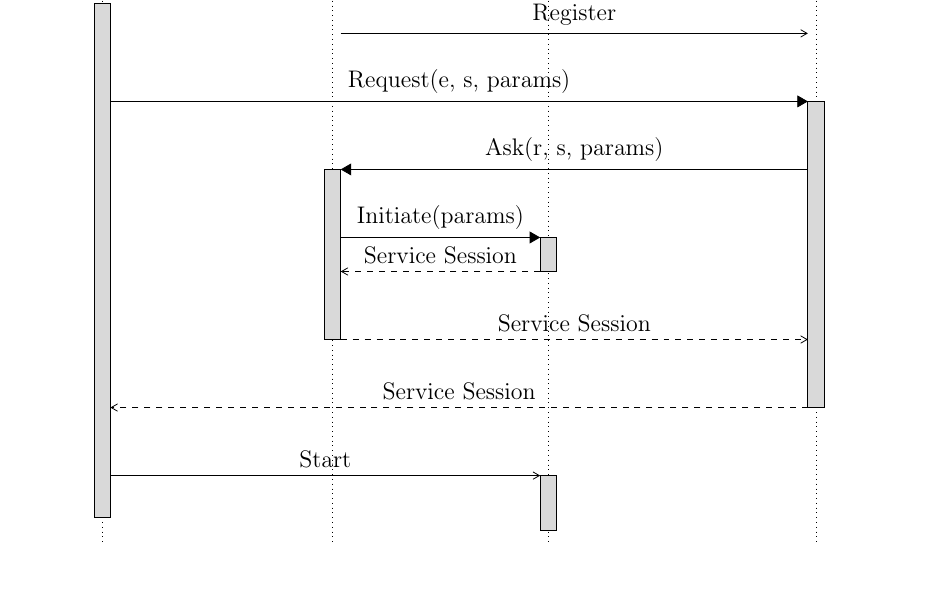
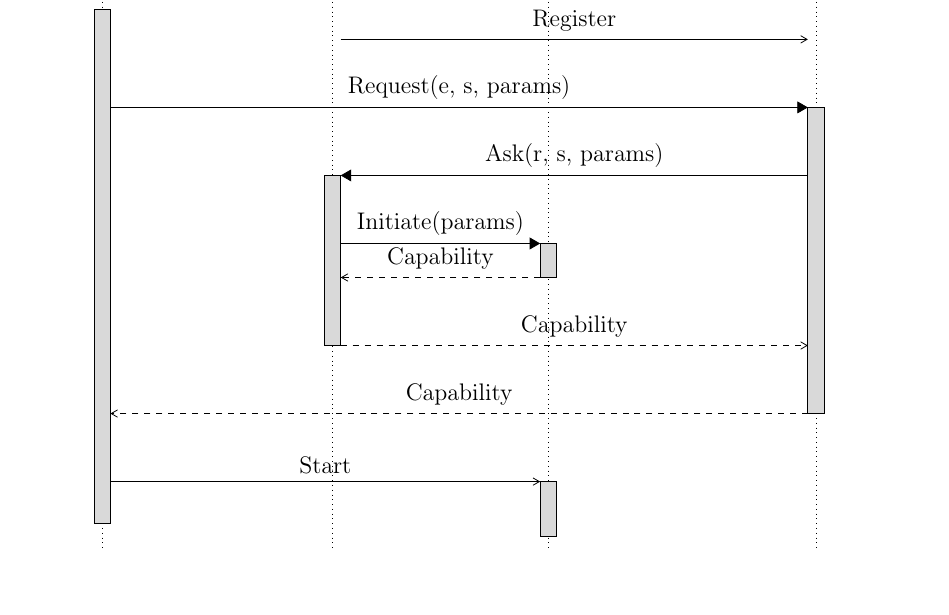
Before and after one commit to capone-project/thesis, a LaTeX thesis (thesis/thesis.tex, which reads thesis/03-architecture.tex): part of page 24 of 28, cut so that both start at the same text. Compiled offline with pdfLaTeX.

Commit message:
thesis: arch: align name of returned capabilities

```diff
--- a/thesis/03-architecture.tex
+++ b/thesis/03-architecture.tex
@@ -622,11 +622,11 @@ Despite the initial connection establishment all subsequent steps remain unchang
         \mess{e}{Register}{c}
         \postlevel
 
-        \begin{call}{r}{Request(e, s, params)}{c}{Service Session}
+        \begin{call}{r}{Request(e, s, params)}{c}{Capability}
             \postlevel
-            \begin{call}{c}{Ask(r, s, params)}{e}{Service Session}
+            \begin{call}{c}{Ask(r, s, params)}{e}{Capability}
                 \postlevel
-                \begin{call}{e}{Initiate(params)}{s}{Service Session}
+                \begin{call}{e}{Initiate(params)}{s}{Capability}
                 \end{call}
                 \postlevel
             \end{call}
```
Also changed, not shown: thesis/03-architecture.tex (4 more changed lines).
